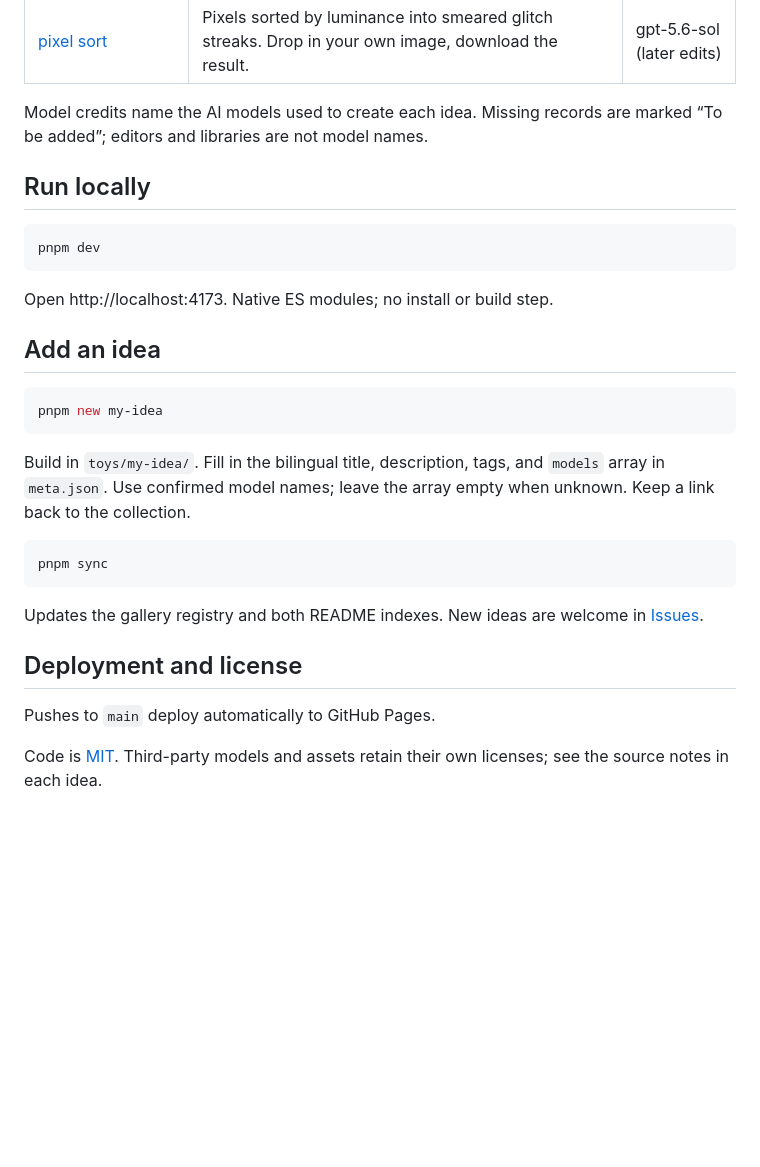
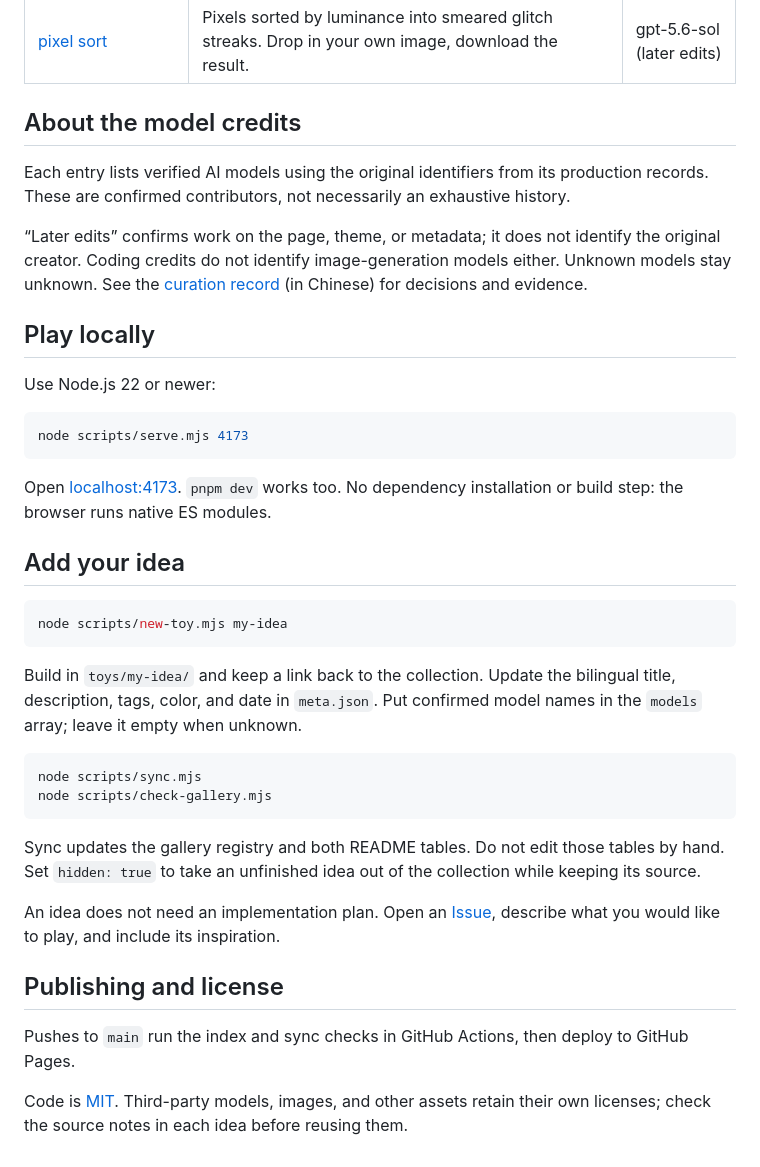
Before and after one commit to huccct/vibe, a Markdown page: README.md, the part around one of its changes. Drawn GitHub-style; blank space fills up the shorter version.

Commit message:
docs: refresh bilingual README for the vibe playground

````diff
--- a/README.md
+++ b/README.md
@@ -28,32 +42,41 @@ Small ideas, made playable. A collection of interactive experiments, useful tool
 | [pixel sort](toys/pixel-sort/) | Pixels sorted by luminance into smeared glitch streaks. Drop in your own image, download the result. | gpt-5.6-sol (later edits) |
 <!-- ideas:end -->
 
-Model credits name the AI models used to create each idea. Missing records are marked “To be added”; editors and libraries are not model names.
+## About the model credits
 
-## Run locally
+Each entry lists verified AI models using the original identifiers from its production records. These are confirmed contributors, not necessarily an exhaustive history.
+
+“Later edits” confirms work on the page, theme, or metadata; it does not identify the original creator. Coding credits do not identify image-generation models either. Unknown models stay unknown. See the [curation record](CURATION.md) (in Chinese) for decisions and evidence.
+
+## Play locally
+
+Use Node.js 22 or newer:
 
 ```sh
-pnpm dev
+node scripts/serve.mjs 4173
 ```
 
-Open http://localhost:4173. Native ES modules; no install or build step.
+Open [localhost:4173](http://localhost:4173/). `pnpm dev` works too. No dependency installation or build step: the browser runs native ES modules.
 
-## Add an idea
+## Add your idea
 
 ```sh
-pnpm new my-idea
+node scripts/new-toy.mjs my-idea
 ```
 
-Build in `toys/my-idea/`. Fill in the bilingual title, description, tags, and `models` array in `meta.json`. Use confirmed model names; leave the array empty when unknown. Keep a link back to the collection.
+Build in `toys/my-idea/` and keep a link back to the collection. Update the bilingual title, description, tags, color, and date in `meta.json`. Put confirmed model names in the `models` array; leave it empty when unknown.
 
 ```sh
-pnpm sync
+node scripts/sync.mjs
+node scripts/check-gallery.mjs
 ```
 
-Updates the gallery registry and both README indexes. New ideas are welcome in [Issues](https://github.com/huccct/vibe/issues).
+Sync updates the gallery registry and both README tables. Do not edit those tables by hand. Set `hidden: true` to take an unfinished idea out of the collection while keeping its source.
 
-## Deployment and license
+An idea does not need an implementation plan. Open an [Issue](https://github.com/huccct/vibe/issues), describe what you would like to play, and include its inspiration.
 
-Pushes to `main` deploy automatically to GitHub Pages.
+## Publishing and license
 
-Code is [MIT](LICENSE). Third-party models and assets retain their own licenses; see the source notes in each idea.
+Pushes to `main` run the index and sync checks in GitHub Actions, then deploy to GitHub Pages.
+
+Code is [MIT](LICENSE). Third-party models, images, and other assets retain their own licenses; check the source notes in each idea before reusing them.
````
Also changed, not shown: other parts of README.md (+18 -4 lines), README.zh-CN.md (+39 -16 lines).
